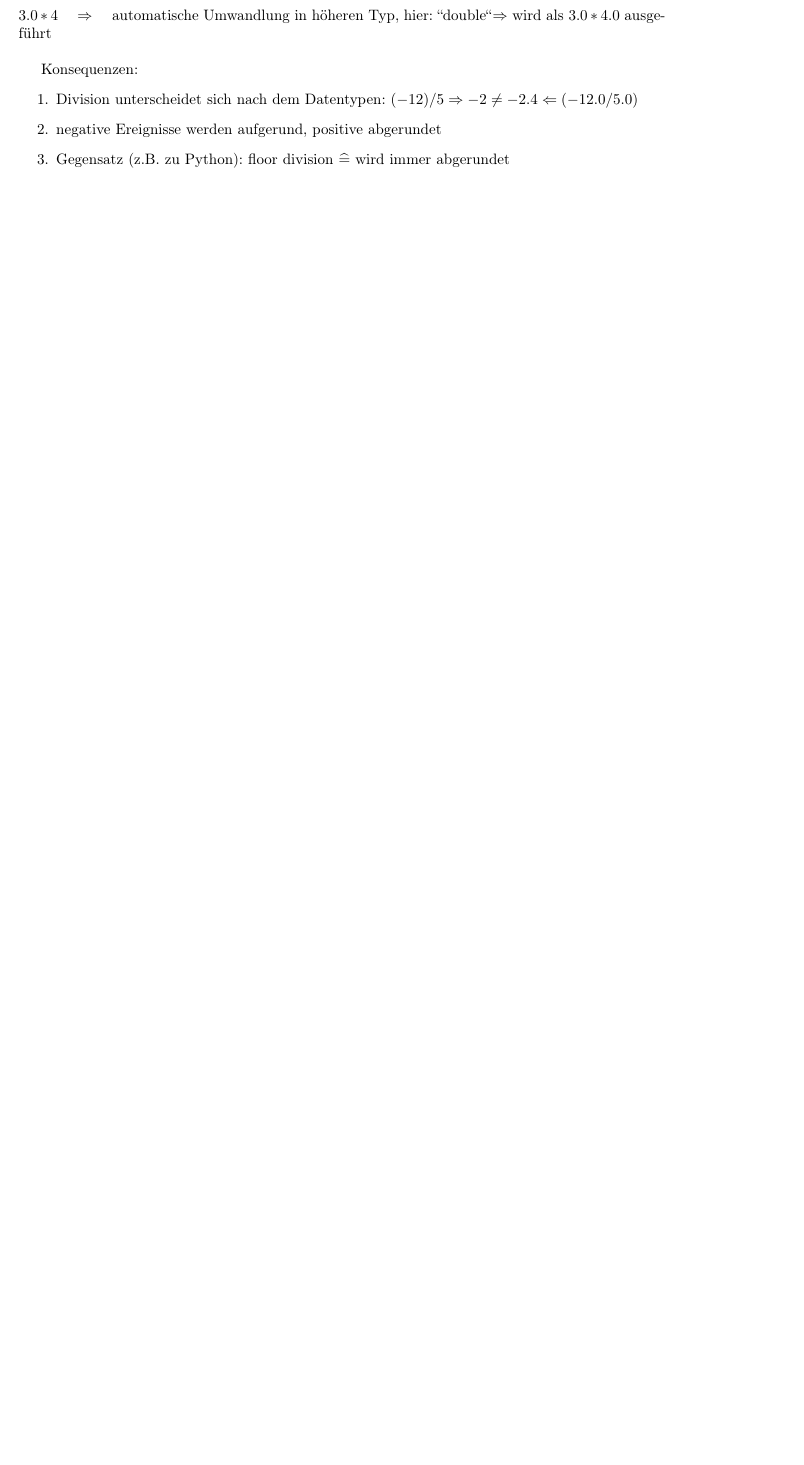
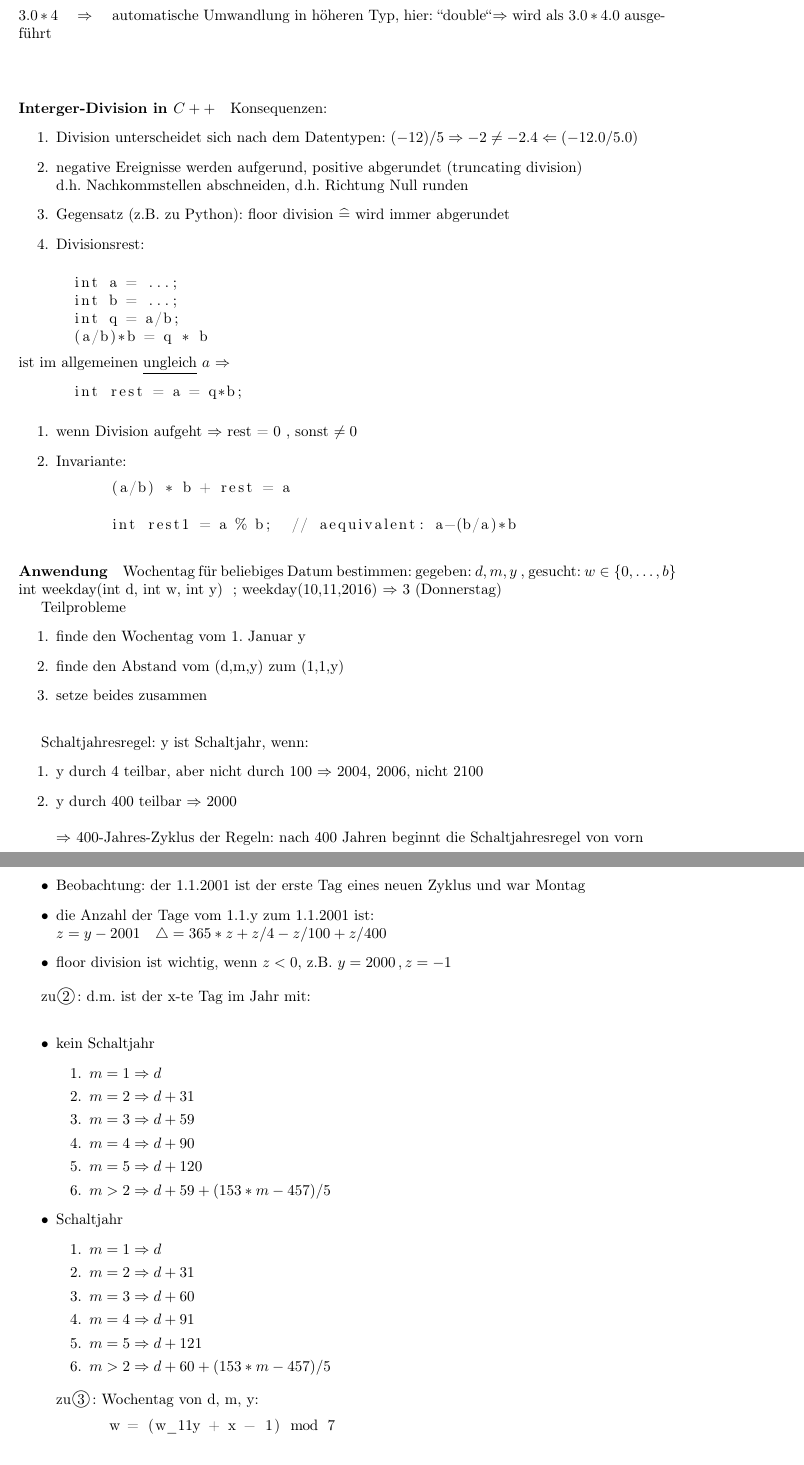
Before and after one commit to ChrisBtt/IPI_Skript_2016, a LaTeX document (Skript.tex): part of page 6 of 6 before the commit and two parts of pages 6 and 7 of 8 after it, the two joined at a grey line, cut so that both start at the same text, the shorter picture padded with empty space. Compiled offline with pdfLaTeX.

Commit message:
Vorlesung 10.11

```diff
--- a/Skript.tex
+++ b/Skript.tex
@@ -11,6 +11,9 @@
 
 \usepackage{listings}
 \usepackage{color}
+
+\newcommand{\kreis}[1]{\unitlength1ex\begin{picture}(2.5,2.5)%
+	\put(0.75,0.75){\circle{2.5}}\put(0.75,0.75){\makebox(0,0){#1}}\end{picture}}
 
 \begin{document}
 
@@ -250,9 +253,86 @@
 	\end{lstlisting}
 	$3.0 * 4 \quad \Rightarrow \quad$ automatische Umwandlung in höheren Typ, hier: \grqq double\grqq $\Rightarrow$ wird als $3.0 * 4.0$ ausgeführt \\
 
+	\paragraph{Interger-Division in $C++$}
+
 	Konsequenzen:
 	\begin{enumerate}
 		\item Division unterscheidet sich nach dem Datentypen: $(-12)/5 \Rightarrow -2 \neq -2.4 \Leftarrow (-12.0/5.0)$
-		\item negative Ereignisse werden aufgerund, positive abgerundet
+		\item negative Ereignisse werden aufgerund, positive abgerundet (truncating division) \\
+				d.h. Nachkommstellen abschneiden, d.h. Richtung Null runden
 		\item Gegensatz (z.B. zu Python): floor division $\widehat{=}$ wird immer abgerundet
+		\item Divisionsrest:
+			\end{enumerate}
+		\begin{lstlisting} [tabsize = 2]
+			int a = ...;
+			int b = ...;
+			int q = a/b;
+			(a/b)*b = q * b
+		\end{lstlisting}
+		ist im allgemeinen \underline{ungleich} $a$ $\Rightarrow$
+		\begin{lstlisting} [tabsize = 2]
+			int rest = a = q*b;
+		\end{lstlisting}
+		\begin{enumerate}
+		\item wenn Division aufgeht $\Rightarrow$ rest = 0 , sonst $\neq 0$
+		\item Invariante:
+		\begin{lstlisting} [tabsize = 2]
+			(a/b) * b + rest = a
+
+			int rest1 = a % b;  // aequivalent: a-(b/a)*b
+		\end{lstlisting}
 	\end{enumerate}
+
+	\paragraph{Anwendung}
+
+	Wochentag für beliebiges Datum bestimmen:
+	gegeben: $d,m,y$ , gesucht: $w \in \{0,\dots , b\}$ \\
+		int weekday(int d, int w, int y) {}  ; weekday(10,11,2016) $\Rightarrow$ 3 (Donnerstag)
+
+		Teilprobleme
+		\begin{enumerate}
+				\item finde den Wochentag vom 1. Januar y
+				\item finde den Abstand vom (d,m,y) zum (1,1,y)
+				\item setze beides zusammen \\
+
+		\end{enumerate}
+
+	Schaltjahresregel: y ist Schaltjahr, wenn:
+	\begin{enumerate}
+		\item y durch 4 teilbar, aber nicht durch 100 $\Rightarrow$ 2004, 2006, nicht 2100
+		\item y durch 400 teilbar $\Rightarrow$ 2000 \\ \\
+		 $\Rightarrow$ 400-Jahres-Zyklus der Regeln: nach 400 Jahren beginnt die Schaltjahresregel von vorn
+ 	\end{enumerate}
+
+ 	\begin{itemize}
+ 		\item Beobachtung: der 1.1.2001 ist der erste Tag eines neuen Zyklus und war Montag
+ 		\item die Anzahl der Tage vom 1.1.y zum 1.1.2001 ist: \\
+ 		$z = y - 2001 \quad \triangle = 365 * z + z/4 - z/100 + z/400$
+ 		\item floor division ist wichtig, wenn $z<0$, z.B. $y = 2000\, , z=-1$
+ 	\end{itemize}
+
+ 	zu \kreis{2}: d.m. ist der x-te Tag im Jahr mit: \\
+	 	\begin{itemize}
+			\item kein Schaltjahr
+				\begin{enumerate}
+					\item $m=1 \Rightarrow d$
+					\item $m=2 \Rightarrow d+31$
+					\item $m=3 \Rightarrow d+59$
+					\item $m=4 \Rightarrow d+90$
+					\item $m=5 \Rightarrow d+120$
+					\item $m>2 \Rightarrow d+59+(153*m-457)/5$
+				\end{enumerate}
+			\item Schaltjahr
+			\begin{enumerate}
+				\item $m=1 \Rightarrow d$
+				\item $m=2 \Rightarrow d+31$
+				\item $m=3 \Rightarrow d+60$
+				\item $m=4 \Rightarrow d+91$
+				\item $m=5 \Rightarrow d+121$
+				\item $m>2 \Rightarrow d+60+(153*m-457)/5$
+			\end{enumerate}
+
+		zu \kreis{3}: Wochentag von d, m, y:
+		\begin{lstlisting} [tabsize = 2]
+			w = (w_11y + x - 1) mod 7
+		\end{lstlisting}
```
Also changed, not shown: Skript.tex (57 more changed lines).
